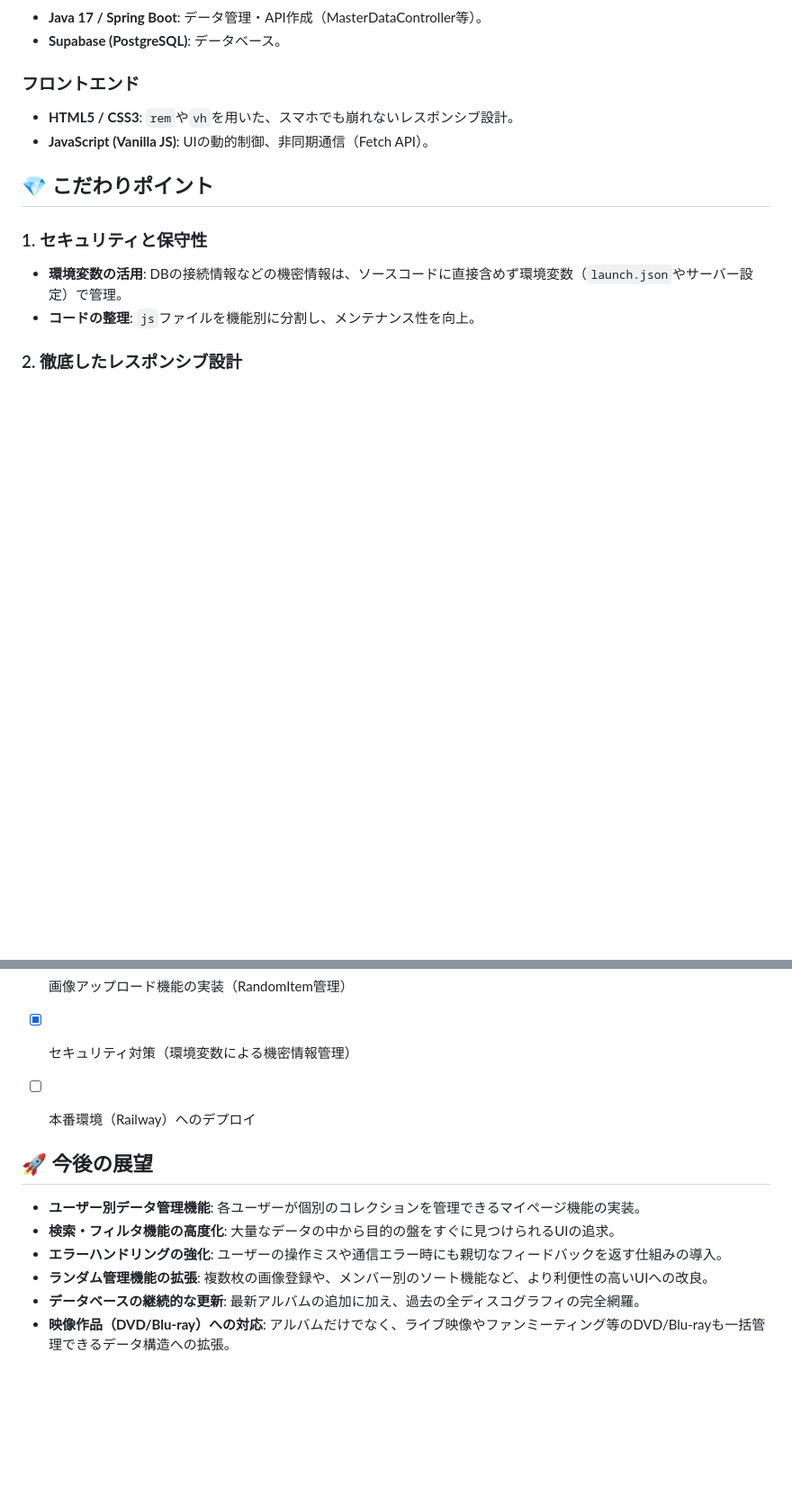
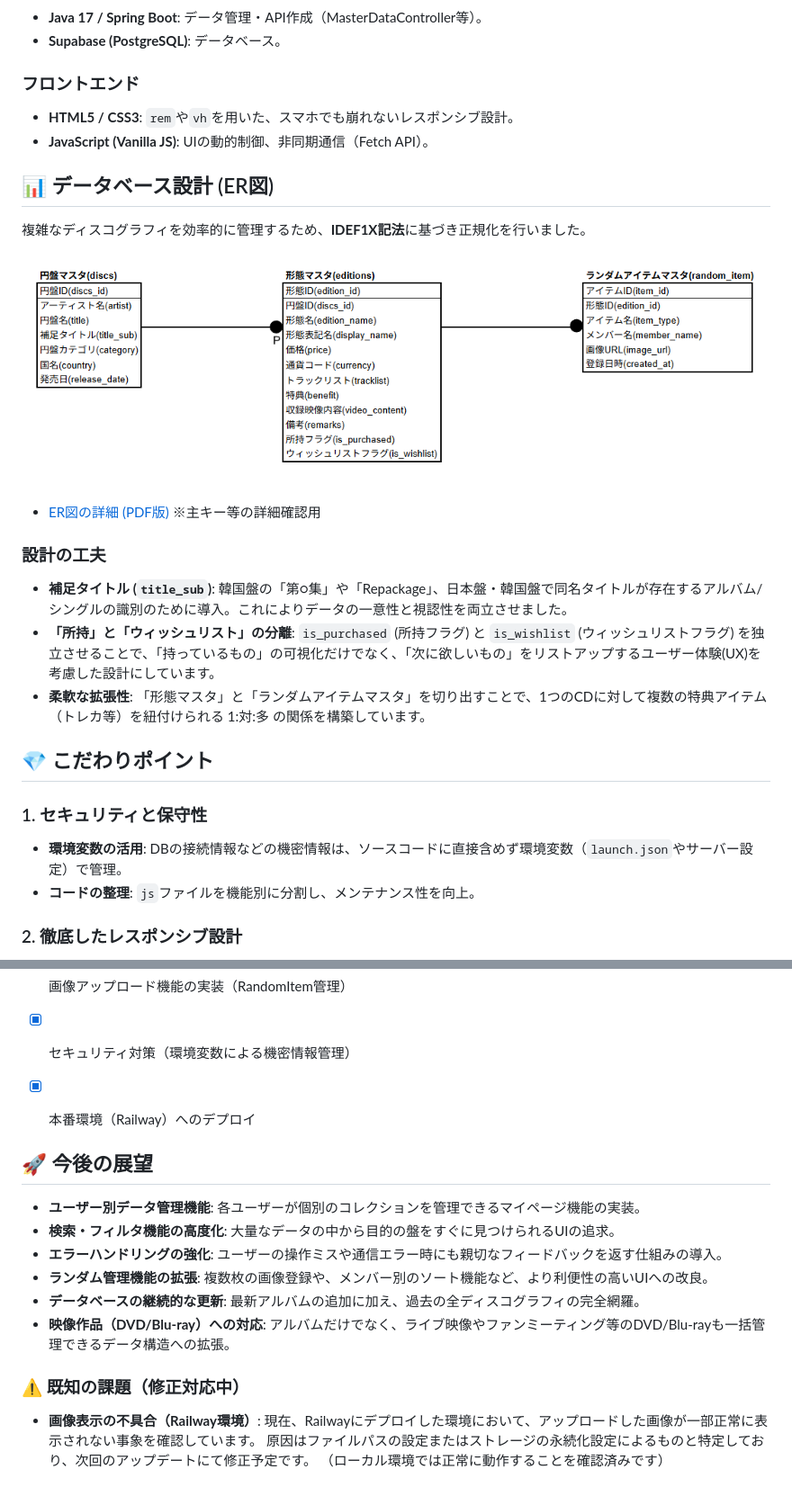
Before and after one commit to xinobu1787/shinee-collection-tracker, a Markdown page: README.md, 2 parts joined by grey strips. Shown at 90% size. Rendered like a GitHub page; pictures changed too: docs/er-diagram.png (added); blank space fills up the shorter version.

Commit message:
ER図の追加とREADMEの更新
IDEF1X記法のER図をdocsに追加。
Railwayでの画像表示に関する既知の課題をREADMEに追記。

```diff
--- a/README.md
+++ b/README.md
@@ -27,6 +27,21 @@ SHINeeのCD・グッズコレクションを管理・可視化するための個
 - **HTML5 / CSS3**: `rem`や`vh`を用いた、スマホでも崩れないレスポンシブ設計。
 - **JavaScript (Vanilla JS)**: UIの動的制御、非同期通信（Fetch API）。
 
+## 📊 データベース設計 (ER図)
+
+複雑なディスコグラフィを効率的に管理するため、**IDEF1X記法**に基づき正規化を行いました。
+
+![ER図](./docs/er-diagram.png)
+- [ER図の詳細 (PDF版)](./docs/er-diagram.pdf) ※主キー等の詳細確認用
+
+### 設計の工夫
+- **補足タイトル (`title_sub`)**:
+  韓国盤の「第○集」や「Repackage」、日本盤・韓国盤で同名タイトルが存在するアルバム/シングルの識別のために導入。これによりデータの一意性と視認性を両立させました。
+- **「所持」と「ウィッシュリスト」の分離**:
+  `is_purchased` (所持フラグ) と `is_wishlist` (ウィッシュリストフラグ) を独立させることで、「持っているもの」の可視化だけでなく、「次に欲しいもの」をリストアップするユーザー体験(UX)を考慮した設計にしています。
+- **柔軟な拡張性**:
+  「形態マスタ」と「ランダムアイテムマスタ」を切り出すことで、1つのCDに対して複数の特典アイテム（トレカ等）を紐付けられる 1:対:多 の関係を構築しています。
+
 ## 💎 こだわりポイント
 
 ### 1. セキュリティと保守性
@@ -47,7 +62,7 @@ SHINeeのCD・グッズコレクションを管理・可視化するための個
 - [x] メンバー別・国別の進捗集計ロジック
 - [x] 画像アップロード機能の実装（RandomItem管理）
 - [x] セキュリティ対策（環境変数による機密情報管理）
-- [ ] 本番環境（Railway）へのデプロイ
+- [x] 本番環境（Railway）へのデプロイ
 
 
 ## 🚀 今後の展望
@@ -57,3 +72,10 @@ SHINeeのCD・グッズコレクションを管理・可視化するための個
 - **ランダム管理機能の拡張**: 複数枚の画像登録や、メンバー別のソート機能など、より利便性の高いUIへの改良。
 - **データベースの継続的な更新**: 最新アルバムの追加に加え、過去の全ディスコグラフィの完全網羅。
 - **映像作品（DVD/Blu-ray）への対応**: アルバムだけでなく、ライブ映像やファンミーティング等のDVD/Blu-rayも一括管理できるデータ構造への拡張。
+
+
+### ⚠️ 既知の課題（修正対応中）
+- **画像表示の不具合（Railway環境）**:
+  現在、Railwayにデプロイした環境において、アップロードした画像が一部正常に表示されない事象を確認しています。
+  原因はファイルパスの設定またはストレージの永続化設定によるものと特定しており、次回のアップデートにて修正予定です。
+  （ローカル環境では正常に動作することを確認済みです）
```
Also changed, not shown: 2 other files.
